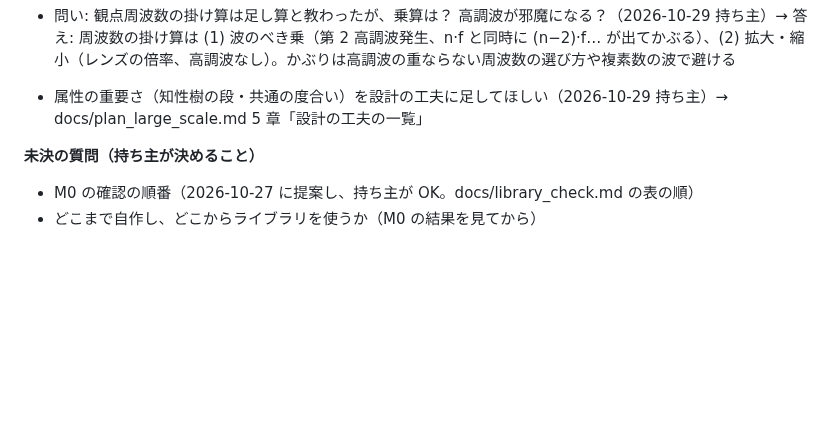
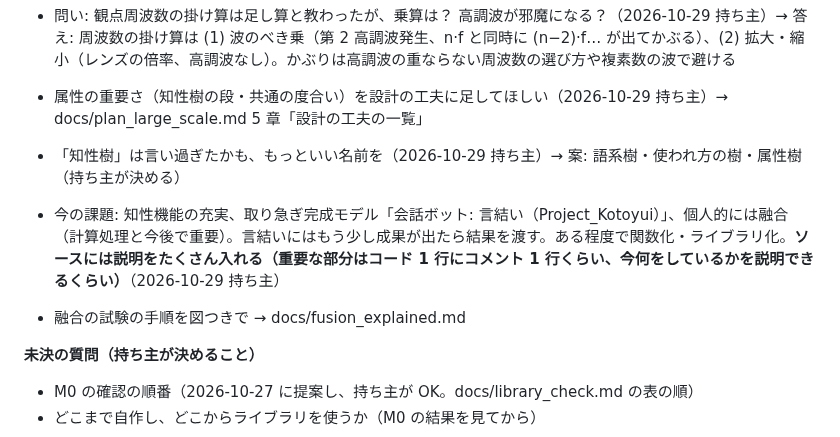
Before and after one commit to devaf09/Sin-CNN3, a Markdown page: NOTES.md, the part around the change. Rendered like a GitHub page; blank space fills up the shorter version.

Commit message:
融合の試験の手順と試した形を図つきで説明（docs/fusion_explained.md）。持ち主の課題とコメントの方針を NOTES に
Co-Authored-By: Claude Opus 5.5 (1M context) <noreply@anthropic.com>

```diff
--- a/NOTES.md
+++ b/NOTES.md
@@ -117,6 +117,9 @@ sin・cos とフーリエ変換による入出力と記憶を、小さなモデ
 - 知性樹の活用: 属性の過剰に対応できるかも。語板に属性を付けていくと種類に上限はないが、追加される種類は減っていく。知性樹が内訳を示すので、知性樹の 8 段目まで（エッジなら 4 段目まで）を属性と考える。観点周波数にそのまま割り当てると定期的なリフレッシュが要るが、最初にある程度学習し、知性樹の幅を観点周波数の幅に合わせれば無茶な割り当てにはならない（2026-10-29 持ち主）
 - 問い: 観点周波数の掛け算は足し算と教わったが、乗算は？ 高調波が邪魔になる？（2026-10-29 持ち主）→ 答え: 周波数の掛け算は (1) 波のべき乗（第 2 高調波発生、n·f と同時に (n−2)·f… が出てかぶる）、(2) 拡大・縮小（レンズの倍率、高調波なし）。かぶりは高調波の重ならない周波数の選び方や複素数の波で避ける
 - 属性の重要さ（知性樹の段・共通の度合い）を設計の工夫に足してほしい（2026-10-29 持ち主）→ docs/plan_large_scale.md 5 章「設計の工夫の一覧」
+- 「知性樹」は言い過ぎたかも、もっといい名前を（2026-10-29 持ち主）→ 案: 語系樹・使われ方の樹・属性樹（持ち主が決める）
+- 今の課題: 知性機能の充実、取り急ぎ完成モデル「会話ボット: 言結い（Project_Kotoyui）」、個人的には融合（計算処理と今後で重要）。言結いにはもう少し成果が出たら結果を渡す。ある程度で関数化・ライブラリ化。**ソースには説明をたくさん入れる（重要な部分はコード 1 行にコメント 1 行くらい、今何をしているかを説明できるくらい）**（2026-10-29 持ち主）
+- 融合の試験の手順を図つきで → docs/fusion_explained.md
 
 **未決の質問（持ち主が決めること）**
 - M0 の確認の順番（2026-10-27 に提案し、持ち主が OK。docs/library_check.md の表の順）
```
Also changed, not shown: docs/fusion_explained.md (added, +71 -0 lines), docs/overview.md (+2 -0 lines), docs/images/fusion_methods.png (added), docs/images/fusion_procedure.png (added), 1 other file.
